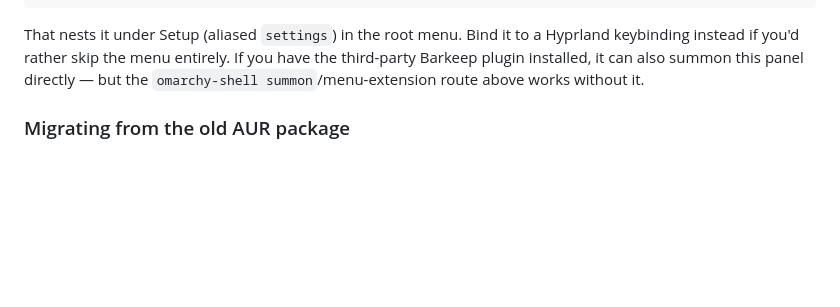
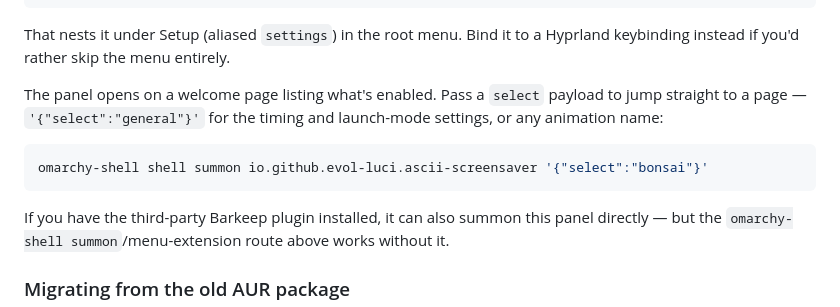
Before and after one commit to Evol-Luci/ascii_screensaver_plugin_omarchy, a Markdown page: README.md, the part around the change. Rendered like a GitHub page; blank space fills up the shorter version.

Commit message:
docs: document the panel's select payload for deep-linking
Co-Authored-By: Claude Opus 5 <noreply@anthropic.com>
Claude-Session: https://claude.ai/code/session_01QF5FFwu7vXMhozKhmwASyV

````diff
--- a/README.md
+++ b/README.md
@@ -480,6 +480,14 @@ live with the system menu, no shell restart needed):
 
 That nests it under Setup (aliased `settings`) in the root menu. Bind it
 to a Hyprland keybinding instead if you'd rather skip the menu entirely.
+
+The panel opens on a welcome page listing what's enabled. Pass a `select`
+payload to jump straight to a page — `'{"select":"general"}'` for the
+timing and launch-mode settings, or any animation name:
+
+```bash
+omarchy-shell shell summon io.github.evol-luci.ascii-screensaver '{"select":"bonsai"}'
+```
 If you have the third-party Barkeep plugin installed, it can also summon
 this panel directly — but the `omarchy-shell summon`/menu-extension route
 above works without it.
````
